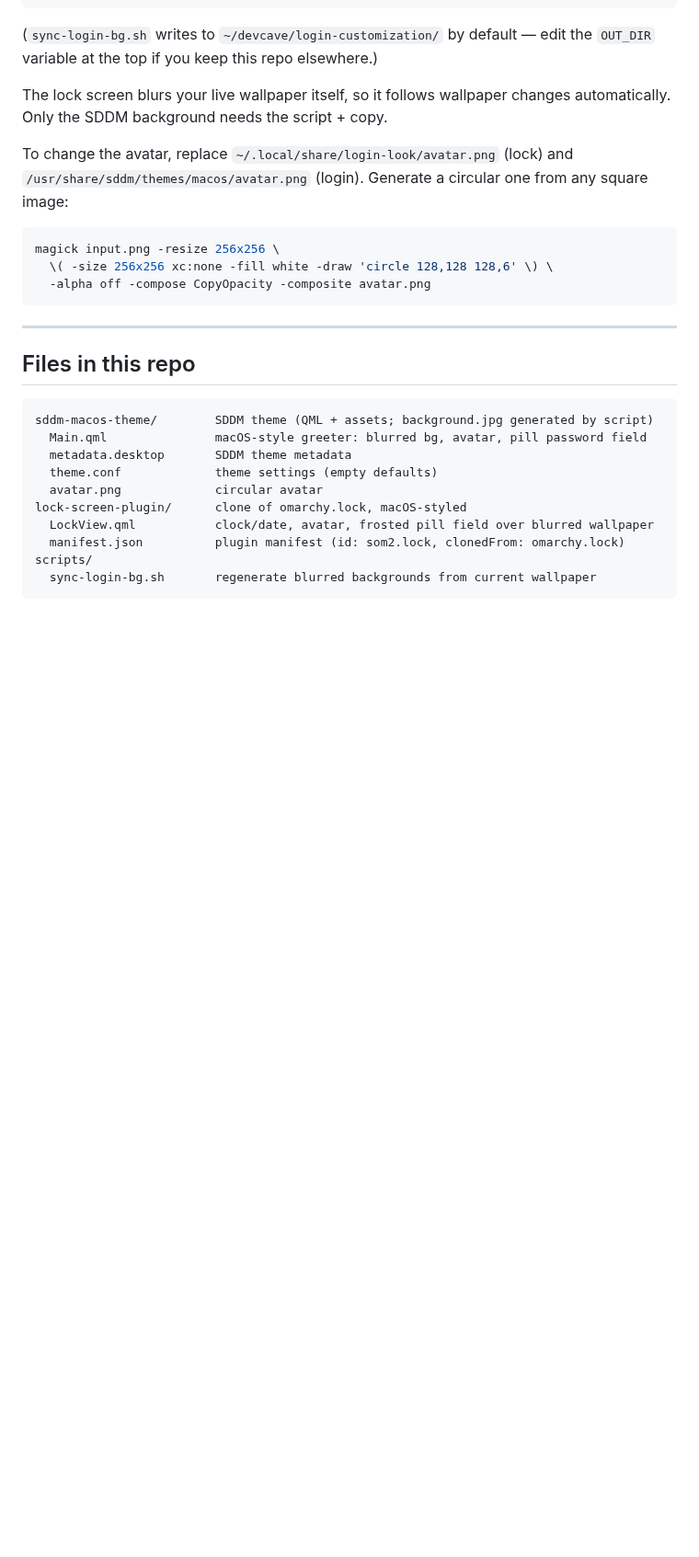
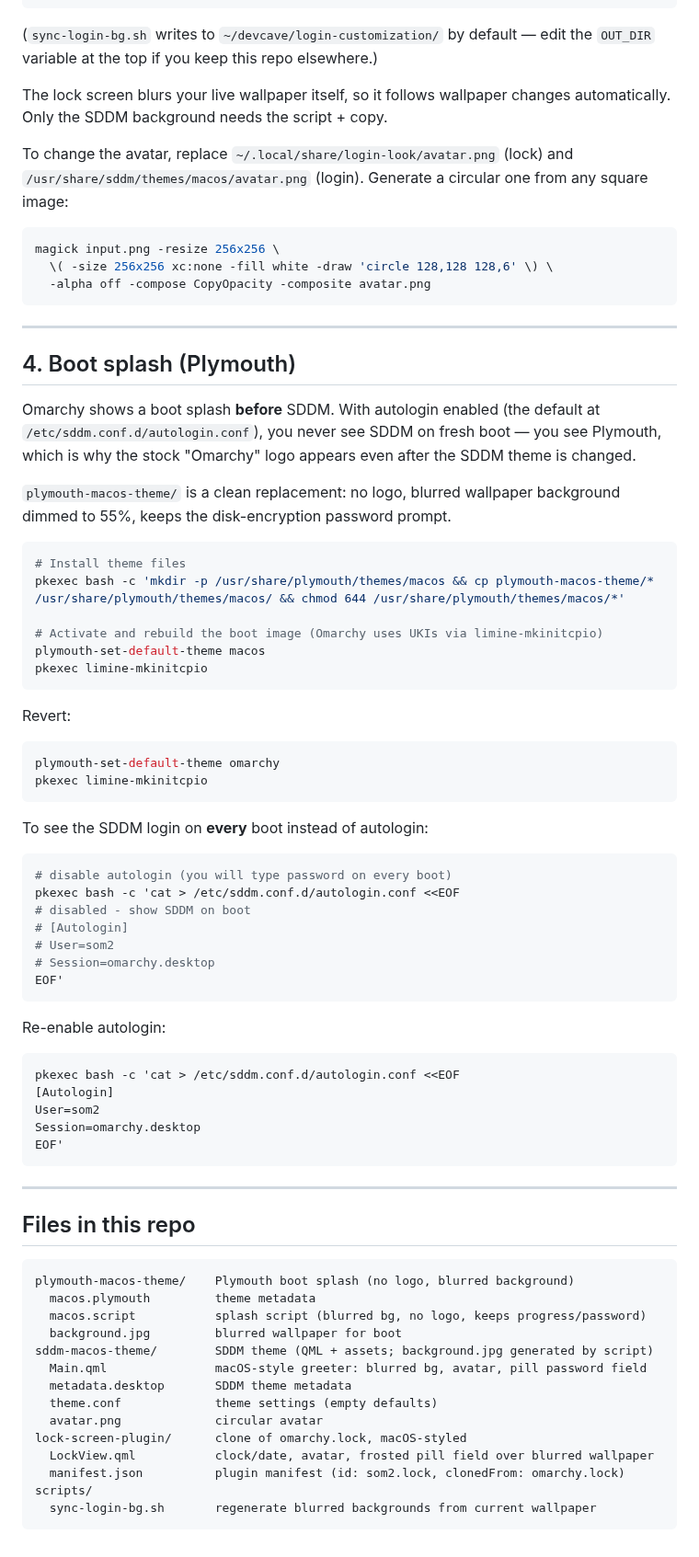
Before and after one commit to somtooo/omarchy-setup, a Markdown page: login-and-lock-screens.md, the part around one of its changes. Shown at 92% size. Rendered like a GitHub page; blank space fills up the shorter version.

Commit message:
Add Plymouth boot splash fix for fresh-boot Omarchy logo
Fresh boot shows Plymouth, not SDDM (autologin skips SDDM).
Add macos Plymouth theme: no logo, blurred wallpaper dimmed to
55%, keeps decrypt progress/password. Update docs to explain
boot chain and how to disable autologin if SDDM on boot is wanted.

````diff
--- a/login-and-lock-screens.md
+++ b/login-and-lock-screens.md
@@ -131,9 +139,63 @@ magick input.png -resize 256x256 \
 
 ---
 
+## 4. Boot splash (Plymouth)
+
+Omarchy shows a boot splash **before** SDDM. With autologin enabled (the default
+at `/etc/sddm.conf.d/autologin.conf`), you never see SDDM on fresh boot — you
+see Plymouth, which is why the stock "Omarchy" logo appears even after the
+SDDM theme is changed.
+
+`plymouth-macos-theme/` is a clean replacement: no logo, blurred wallpaper
+background dimmed to 55%, keeps the disk-encryption password prompt.
+
+```bash
+# Install theme files
+pkexec bash -c 'mkdir -p /usr/share/plymouth/themes/macos && cp plymouth-macos-theme/* /usr/share/plymouth/themes/macos/ && chmod 644 /usr/share/plymouth/themes/macos/*'
+
+# Activate and rebuild the boot image (Omarchy uses UKIs via limine-mkinitcpio)
+plymouth-set-default-theme macos
+pkexec limine-mkinitcpio
+```
+
+Revert:
+
+```bash
+plymouth-set-default-theme omarchy
+pkexec limine-mkinitcpio
+```
+
+To see the SDDM login on **every** boot instead of autologin:
+
+```bash
+# disable autologin (you will type password on every boot)
+pkexec bash -c 'cat > /etc/sddm.conf.d/autologin.conf <<EOF
+# disabled - show SDDM on boot
+# [Autologin]
+# User=som2
+# Session=omarchy.desktop
+EOF'
+```
+
+Re-enable autologin:
+
+```bash
+pkexec bash -c 'cat > /etc/sddm.conf.d/autologin.conf <<EOF
+[Autologin]
+User=som2
+Session=omarchy.desktop
+EOF'
+```
+
+---
+
 ## Files in this repo
 
 ```
+plymouth-macos-theme/    Plymouth boot splash (no logo, blurred background)
+  macos.plymouth         theme metadata
+  macos.script           splash script (blurred bg, no logo, keeps progress/password)
+  background.jpg         blurred wallpaper for boot
 sddm-macos-theme/        SDDM theme (QML + assets; background.jpg generated by script)
   Main.qml               macOS-style greeter: blurred bg, avatar, pill password field
   metadata.desktop       SDDM theme metadata
````
Also changed, not shown: other parts of login-and-lock-screens.md (+16 -8 lines), plymouth-macos-theme/background.jpg (added), 2 other files.
